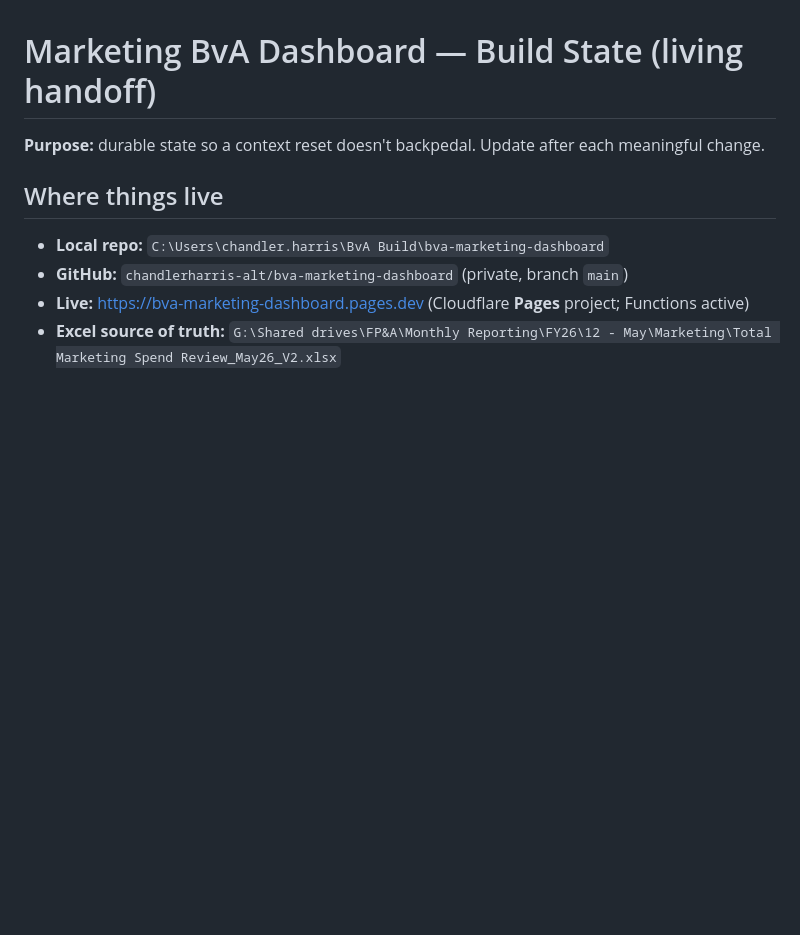
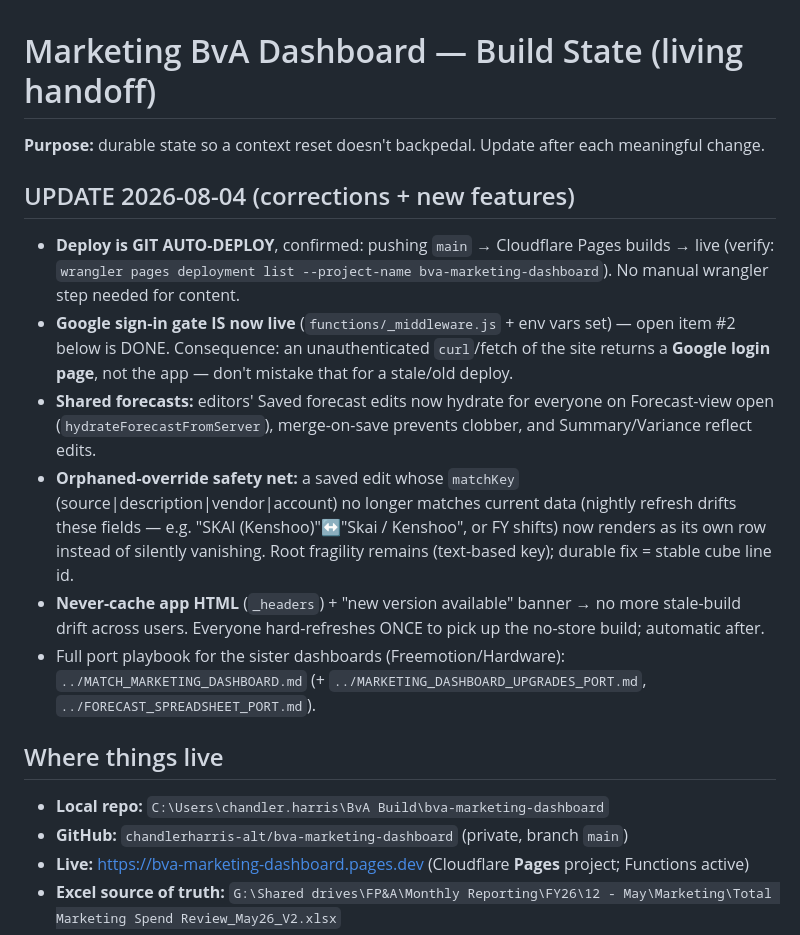
Before and after one commit to chandlerharris-alt/bva-marketing-dashboard, a Markdown page: BUILD_STATE.md, the part around the change. Drawn GitHub-style; blank space fills up the shorter version.

Commit message:
docs: correct BUILD_STATE — git auto-deploy, Google gate live, shared forecasts + orphan safety net + no-cache HTML

```diff
--- a/BUILD_STATE.md
+++ b/BUILD_STATE.md
@@ -1,6 +1,14 @@
 # Marketing BvA Dashboard — Build State (living handoff)
 
 **Purpose:** durable state so a context reset doesn't backpedal. Update after each meaningful change.
+
+## UPDATE 2026-08-04 (corrections + new features)
+- **Deploy is GIT AUTO-DEPLOY**, confirmed: pushing `main` → Cloudflare Pages builds → live (verify: `wrangler pages deployment list --project-name bva-marketing-dashboard`). No manual wrangler step needed for content.
+- **Google sign-in gate IS now live** (`functions/_middleware.js` + env vars set) — open item #2 below is DONE. Consequence: an unauthenticated `curl`/fetch of the site returns a **Google login page**, not the app — don't mistake that for a stale/old deploy.
+- **Shared forecasts:** editors' Saved forecast edits now hydrate for everyone on Forecast-view open (`hydrateForecastFromServer`), merge-on-save prevents clobber, and Summary/Variance reflect edits.
+- **Orphaned-override safety net:** a saved edit whose `matchKey` (source|description|vendor|account) no longer matches current data (nightly refresh drifts these fields — e.g. "SKAI (Kenshoo)"↔"Skai / Kenshoo", or FY shifts) now renders as its own row instead of silently vanishing. Root fragility remains (text-based key); durable fix = stable cube line id.
+- **Never-cache app HTML** (`_headers`) + "new version available" banner → no more stale-build drift across users. Everyone hard-refreshes ONCE to pick up the no-store build; automatic after.
+- Full port playbook for the sister dashboards (Freemotion/Hardware): `../MATCH_MARKETING_DASHBOARD.md` (+ `../MARKETING_DASHBOARD_UPGRADES_PORT.md`, `../FORECAST_SPREADSHEET_PORT.md`).
 
 ## Where things live
 - **Local repo:** `C:\Users\chandler.harris\BvA Build\bva-marketing-dashboard`
```
